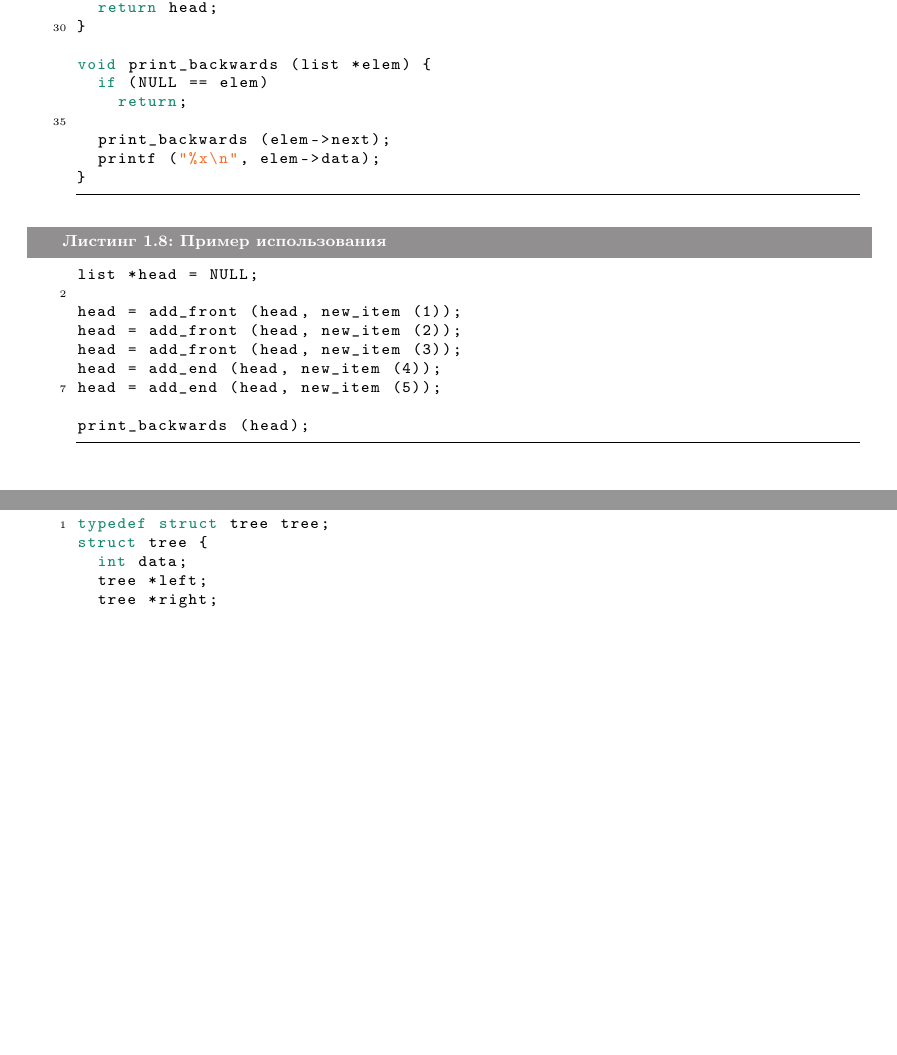
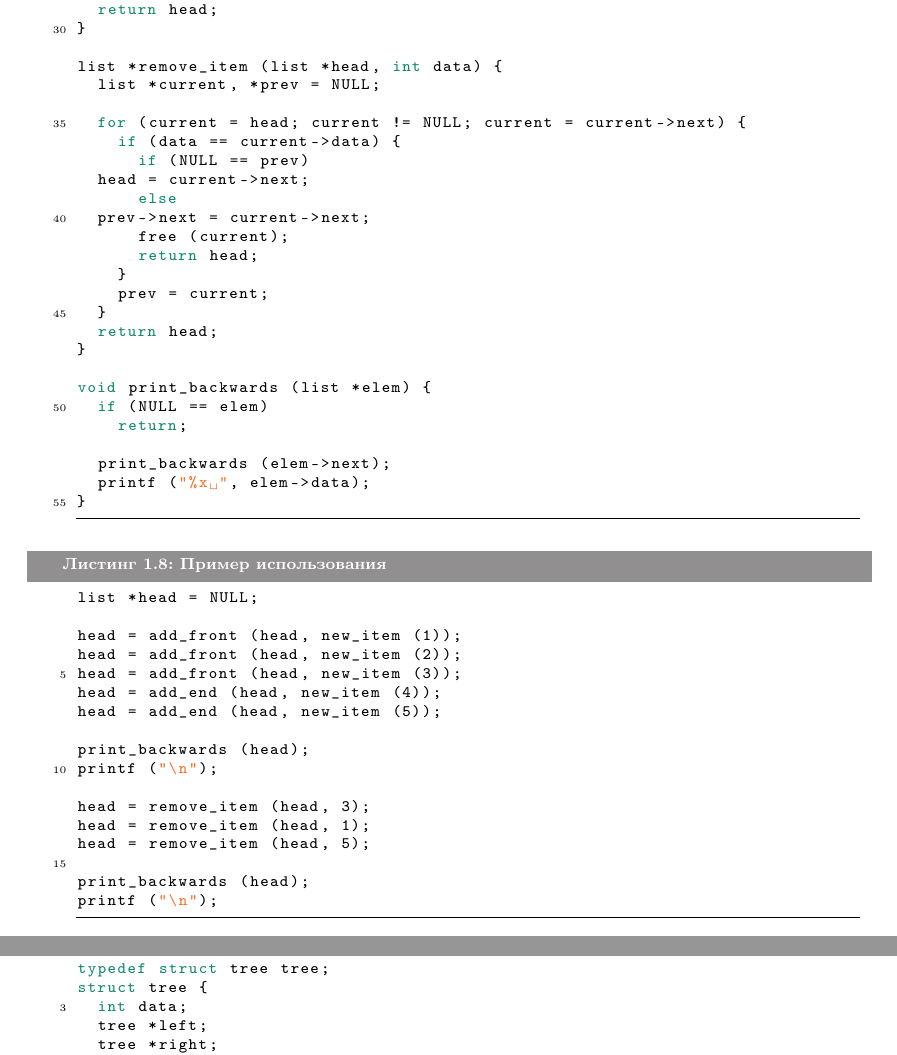
Before and after one commit to ichernetsky/informatics-rescue-notes, a LaTeX book (notes.tex, which reads basic-ds.tex): two parts of pages 8 and 9 of 14, joined at a grey line, cut so that both start at the same text, the shorter picture padded with empty space. Compiled offline with pdfLaTeX.

Commit message:
Removing item from list

```diff
--- a/basic-ds.tex
+++ b/basic-ds.tex
@@ -281,12 +281,29 @@ list *add_end (list *head, list *new) {
   return head;
 }
 
+list *remove_item (list *head, int data) {
+  list *current, *prev = NULL;
+
+  for (current = head; current != NULL; current = current->next) {
+    if (data == current->data) {
+      if (NULL == prev)
+	head = current->next;
+      else
+	prev->next = current->next;
+      free (current);
+      return head;
+    }
+    prev = current;
+  }
+  return head;
+}
+
 void print_backwards (list *elem) {
   if (NULL == elem)
     return;
 
   print_backwards (elem->next);
-  printf ("%x\n", elem->data);
+  printf ("%x ", elem->data);
 }
 \end{lstlisting}
 
@@ -301,6 +318,14 @@ head = add_end (head, new_item (4));
 head = add_end (head, new_item (5));
 
 print_backwards (head);
+printf ("\n");
+
+head = remove_item (head, 3);
+head = remove_item (head, 1);
+head = remove_item (head, 5);
+
+print_backwards (head);
+printf ("\n");
 \end{lstlisting}
 
 \section{Бинарные деревья поиска}
```
Also changed, not shown: 1 other file.
